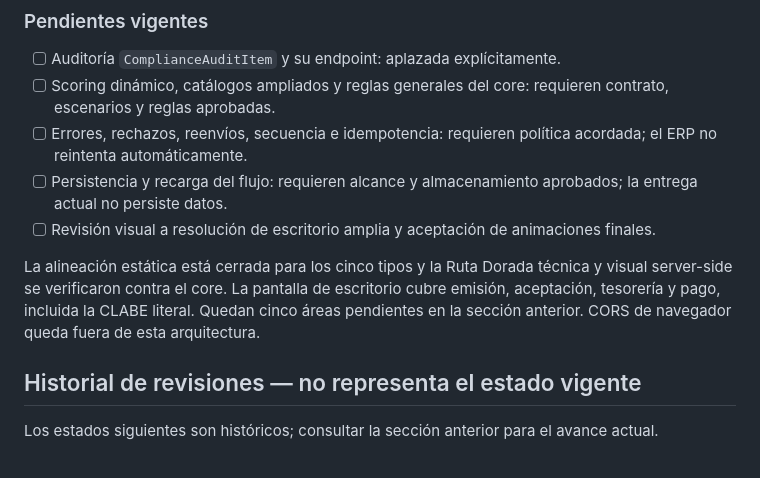
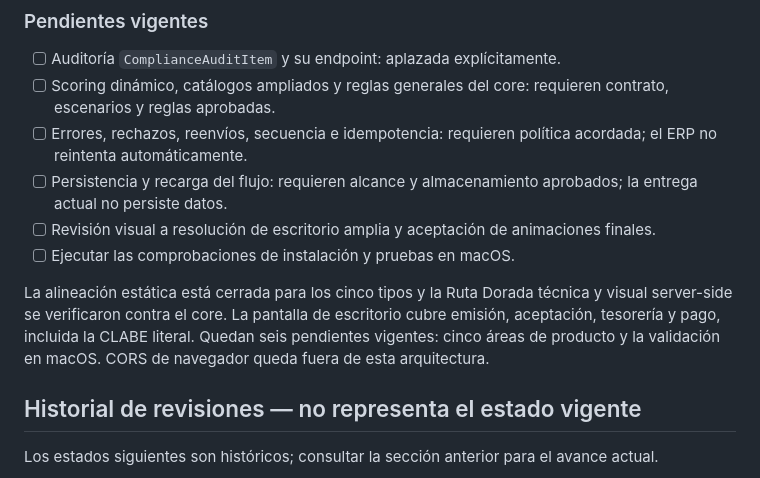
Before and after one commit to nahumsvr/erp-faspy, a Markdown page: docs/mvp-checklist.md, the part around the change. Drawn GitHub-style.

```diff
--- a/docs/mvp-checklist.md
+++ b/docs/mvp-checklist.md
@@ -46,8 +46,9 @@ El usuario aprobó adoptar únicamente decision opcional. ComplianceAuditItem qu
 - [ ] Errores, rechazos, reenvíos, secuencia e idempotencia: requieren política acordada; el ERP no reintenta automáticamente.
 - [ ] Persistencia y recarga del flujo: requieren alcance y almacenamiento aprobados; la entrega actual no persiste datos.
 - [ ] Revisión visual a resolución de escritorio amplia y aceptación de animaciones finales.
+- [ ] Ejecutar las comprobaciones de instalación y pruebas en macOS.
 
-La alineación estática está cerrada para los cinco tipos y la Ruta Dorada técnica y visual server-side se verificaron contra el core. La pantalla de escritorio cubre emisión, aceptación, tesorería y pago, incluida la CLABE literal. Quedan cinco áreas pendientes en la sección anterior. CORS de navegador queda fuera de esta arquitectura.
+La alineación estática está cerrada para los cinco tipos y la Ruta Dorada técnica y visual server-side se verificaron contra el core. La pantalla de escritorio cubre emisión, aceptación, tesorería y pago, incluida la CLABE literal. Quedan seis pendientes vigentes: cinco áreas de producto y la validación en macOS. CORS de navegador queda fuera de esta arquitectura.
 
 ## Historial de revisiones — no representa el estado vigente
 
```
Also changed, not shown: README.md (+1 -1 lines), docs/backlog.md (+1 -1 lines).
